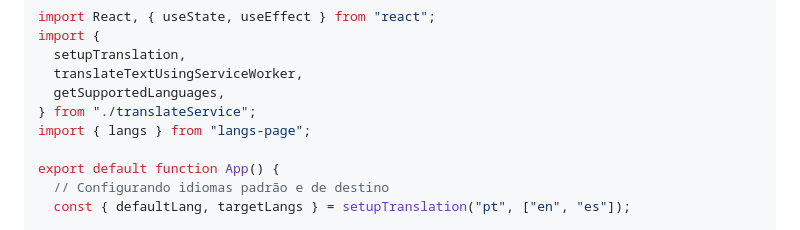
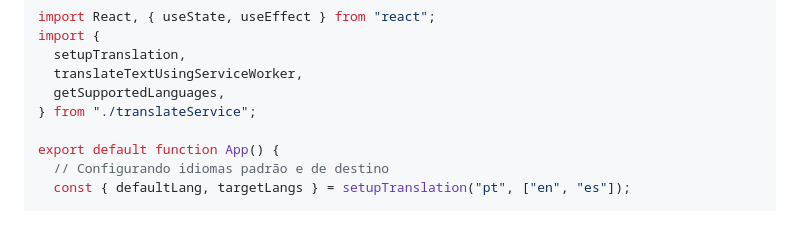
Before and after one commit to Vicit-Studio/langs-page, a Markdown page: README.md, the part around the change. Drawn GitHub-style.

Commit message:
Removendo pacote não usado no exemplo

```diff
--- a/README.md
+++ b/README.md
@@ -137,7 +137,6 @@ import {
   translateTextUsingServiceWorker,
   getSupportedLanguages,
 } from "./translateService";
-import { langs } from "langs-page";
 
 export default function App() {
   // Configurando idiomas padrão e de destino
```
